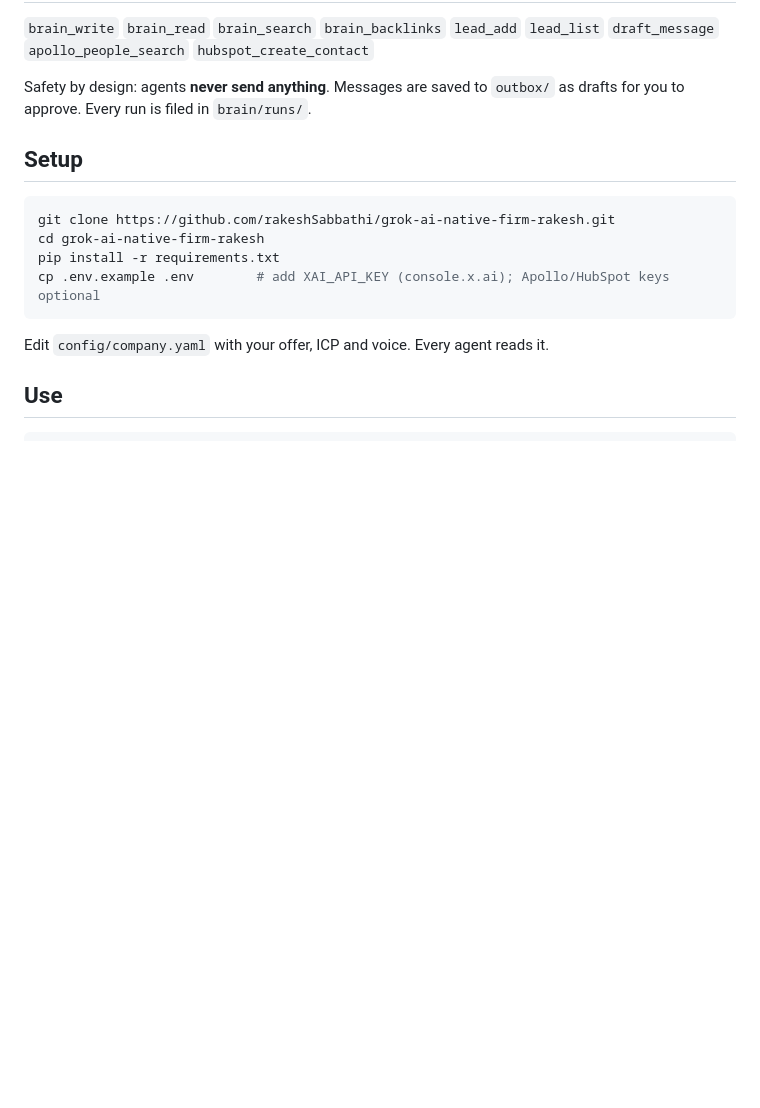
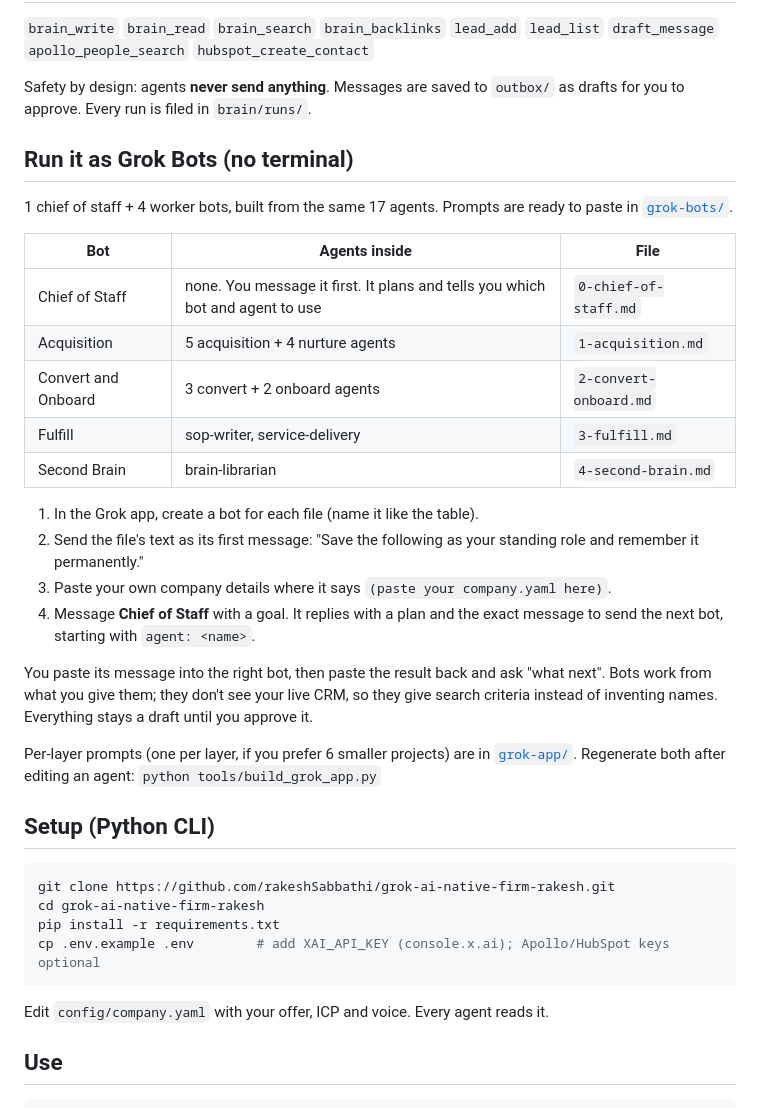
Before and after one commit to rakeshSabbathi/grok-ai-native-firm-rakesh, a Markdown page: README.md, the part around one of its changes. Rendered like a GitHub page; blank space fills up the shorter version.

````diff
--- a/README.md
+++ b/README.md
@@ -28,7 +38,29 @@ Based on the 6-layer setup Tim Scheuer shared, inspired by Sequoia's "next $1T i
 
 Safety by design: agents **never send anything**. Messages are saved to `outbox/` as drafts for you to approve. Every run is filed in `brain/runs/`.
 
-## Setup
+## Run it as Grok Bots (no terminal)
+
+1 chief of staff + 4 worker bots, built from the same 17 agents. Prompts are ready to paste in [`grok-bots/`](grok-bots/).
+
+| Bot | Agents inside | File |
+|---|---|---|
+| Chief of Staff | none. You message it first. It plans and tells you which bot and agent to use | `0-chief-of-staff.md` |
+| Acquisition | 5 acquisition + 4 nurture agents | `1-acquisition.md` |
+| Convert and Onboard | 3 convert + 2 onboard agents | `2-convert-onboard.md` |
+| Fulfill | sop-writer, service-delivery | `3-fulfill.md` |
+| Second Brain | brain-librarian | `4-second-brain.md` |
+
+1. In the Grok app, create a bot for each file (name it like the table).
+2. Send the file's text as its first message: "Save the following as your standing role and remember it permanently."
+3. Paste your own company details where it says `(paste your company.yaml here)`.
+4. Message **Chief of Staff** with a goal. It replies with a plan and the exact message to send the next bot, starting with `agent: <name>`.
+
+You paste its message into the right bot, then paste the result back and ask "what next". Bots work from what you give them; they don't see your live CRM, so they give search criteria instead of inventing names. Everything stays a draft until you approve it.
+
+Per-layer prompts (one per layer, if you prefer 6 smaller projects) are in [`grok-app/`](grok-app/).
+Regenerate both after editing an agent: `python tools/build_grok_app.py`
+
+## Setup (Python CLI)
 
 ```bash
 git clone https://github.com/rakeshSabbathi/grok-ai-native-firm-rakesh.git
````
Also changed, not shown: other parts of README.md (+17 -1 lines), grok-app/README.md (+1 -1 lines), grok-bots/0-chief-of-staff.md (added, +19 -0 lines), grok-bots/1-acquisition.md (added, +44 -0 lines), grok-bots/2-convert-onboard.md (added, +27 -0 lines), grok-bots/3-fulfill.md (added, +18 -0 lines), grok-bots/4-second-brain.md (added, +15 -0 lines), docs/grok-bots.gif (added), 1 other file.
